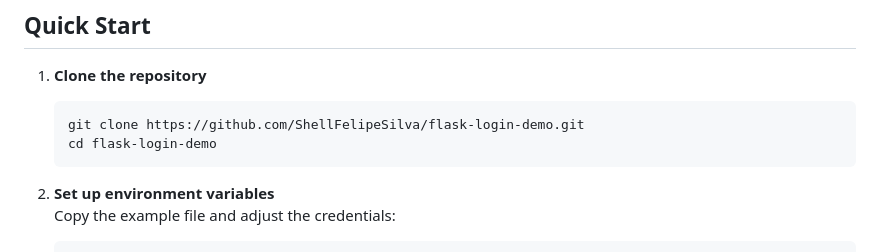
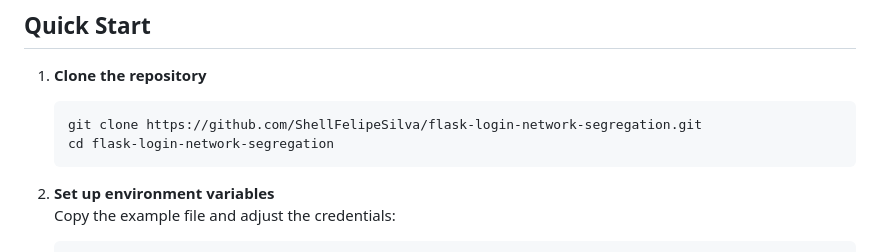
Before and after one commit to ShellFelipeSilva/flask-login-network-segregation, a Markdown page: README.md, the part around the change. Rendered like a GitHub page.

````diff
--- a/README.md
+++ b/README.md
@@ -57,8 +57,8 @@ A production‑oriented demonstration of a Python Flask login application, conta
 
 1. **Clone the repository**
    ```bash
-   git clone https://github.com/ShellFelipeSilva/flask-login-demo.git
-   cd flask-login-demo
+   git clone https://github.com/ShellFelipeSilva/flask-login-network-segregation.git
+   cd flask-login-network-segregation
    ```
 
 2. **Set up environment variables**
````
